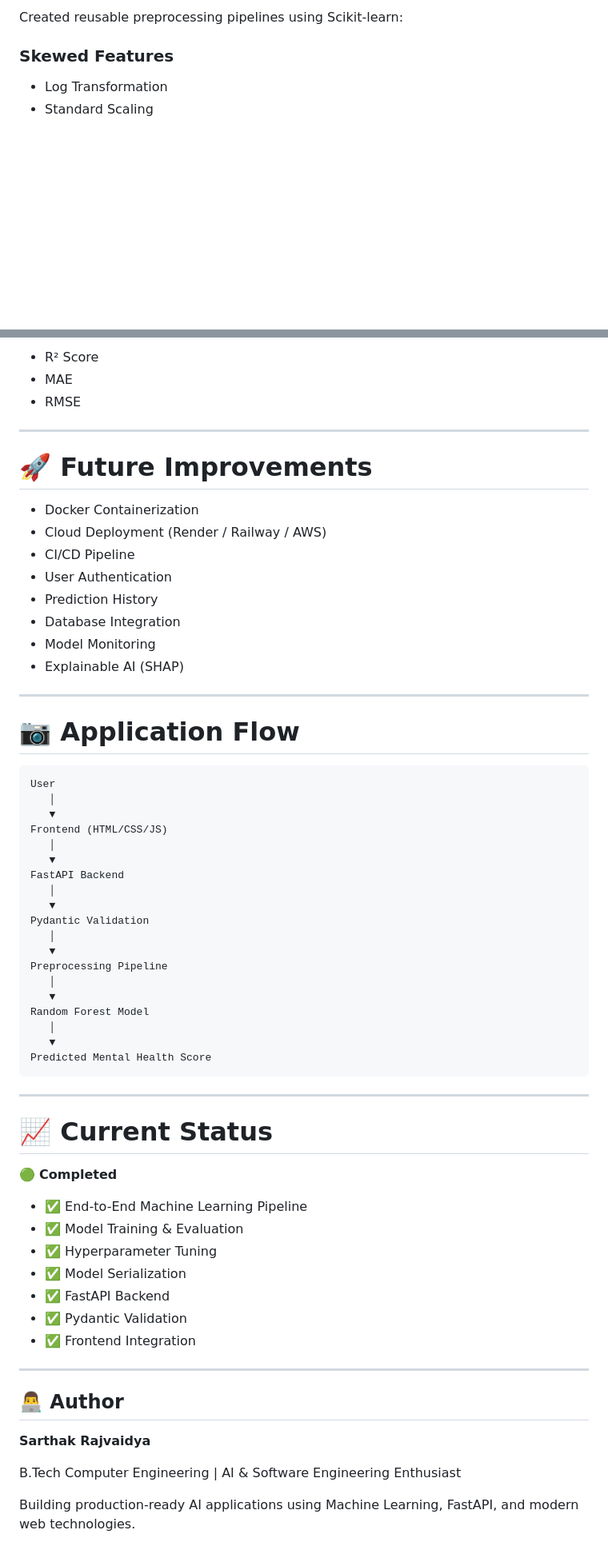
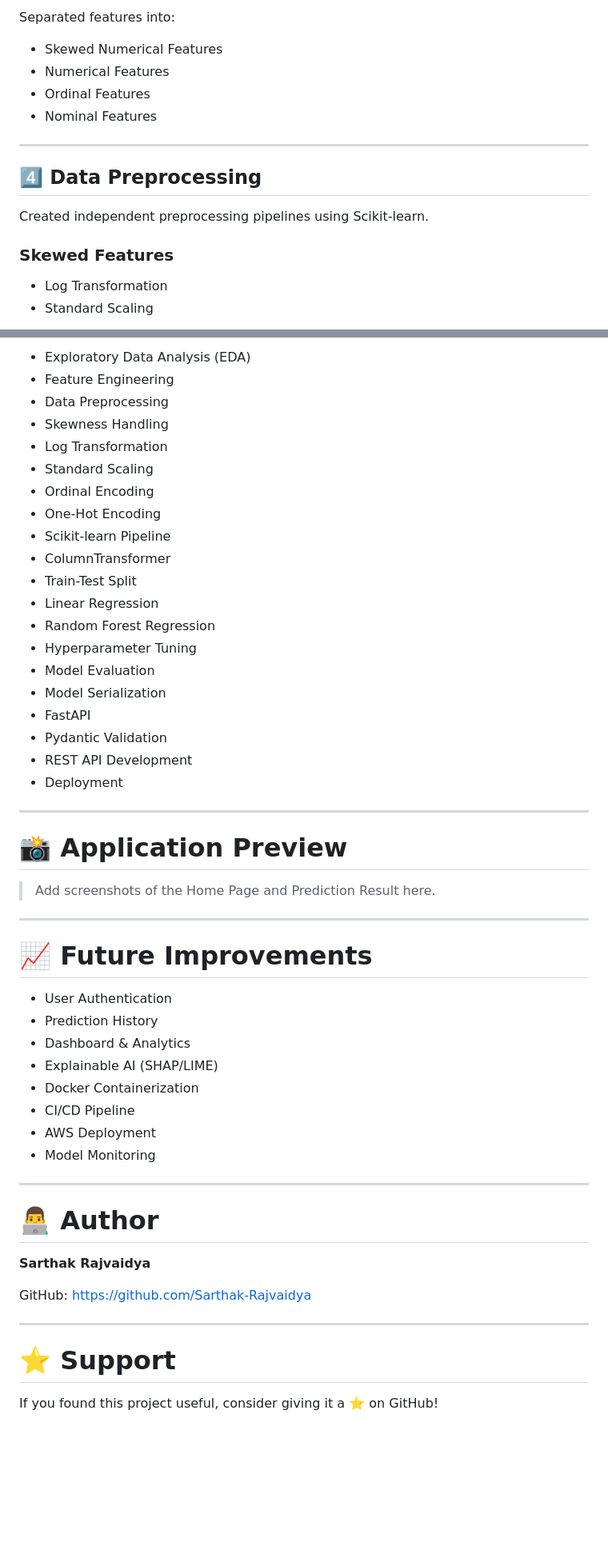
Before and after one commit to Sarthak-Rajvaidya/Mental_Health_Score, a Markdown page: README.md, 2 parts joined by grey strips. Shown at 80% size. Rendered like a GitHub page; blank space fills up the shorter version.

Commit message:
README-updated README for final polished project

````diff
--- a/README.md
+++ b/README.md
@@ -89,5 +150,16 @@ Performed detailed EDA including:
 
-Created reusable preprocessing pipelines using Scikit-learn:
+Separated features into:
+
+- Skewed Numerical Features
+- Numerical Features
+- Ordinal Features
+- Nominal Features
+
+---
+
+## 4️⃣ Data Preprocessing
+
+Created independent preprocessing pipelines using Scikit-learn.
 
 ### Skewed Features
 
@@ -251,67 +316,55 @@ Mental-Health-Score-Predictor/
 
-- R² Score
-- MAE
-- RMSE
+- Exploratory Data Analysis (EDA)
+- Feature Engineering
+- Data Preprocessing
+- Skewness Handling
+- Log Transformation
+- Standard Scaling
+- Ordinal Encoding
+- One-Hot Encoding
+- Scikit-learn Pipeline
+- ColumnTransformer
+- Train-Test Split
+- Linear Regression
+- Random Forest Regression
+- Hyperparameter Tuning
+- Model Evaluation
+- Model Serialization
+- FastAPI
+- Pydantic Validation
+- REST API Development
+- Deployment
 
 ---
 
-# 🚀 Future Improvements
+# 📸 Application Preview
 
-- Docker Containerization
-- Cloud Deployment (Render / Railway / AWS)
-- CI/CD Pipeline
-- User Authentication
-- Prediction History
-- Database Integration
-- Model Monitoring
-- Explainable AI (SHAP)
+> Add screenshots of the Home Page and Prediction Result here.
 
 ---
 
-# 📷 Application Flow
+# 📈 Future Improvements
 
-```
-User
-   │
-   ▼
-Frontend (HTML/CSS/JS)
-   │
-   ▼
-FastAPI Backend
-   │
-   ▼
-Pydantic Validation
-   │
-   ▼
-Preprocessing Pipeline
-   │
-   ▼
-Random Forest Model
-   │
-   ▼
-Predicted Mental Health Score
-```
+- User Authentication
+- Prediction History
+- Dashboard & Analytics
+- Explainable AI (SHAP/LIME)
+- Docker Containerization
+- CI/CD Pipeline
+- AWS Deployment
+- Model Monitoring
 
 ---
 
-# 📈 Current Status
+# 👨‍💻 Author
 
-🟢 **Completed**
+**Sarthak Rajvaidya**
 
-- ✅ End-to-End Machine Learning Pipeline
-- ✅ Model Training & Evaluation
-- ✅ Hyperparameter Tuning
-- ✅ Model Serialization
-- ✅ FastAPI Backend
-- ✅ Pydantic Validation
-- ✅ Frontend Integration
+GitHub:
+https://github.com/Sarthak-Rajvaidya
 
 ---
 
-## 👨‍💻 Author
+# ⭐ Support
 
-**Sarthak Rajvaidya**
-
-B.Tech Computer Engineering | AI & Software Engineering Enthusiast
-
-Building production-ready AI applications using Machine Learning, FastAPI, and modern web technologies.
+If you found this project useful, consider giving it a ⭐ on GitHub!
````
Also changed, not shown: other parts of README.md (+175 -121 lines).
